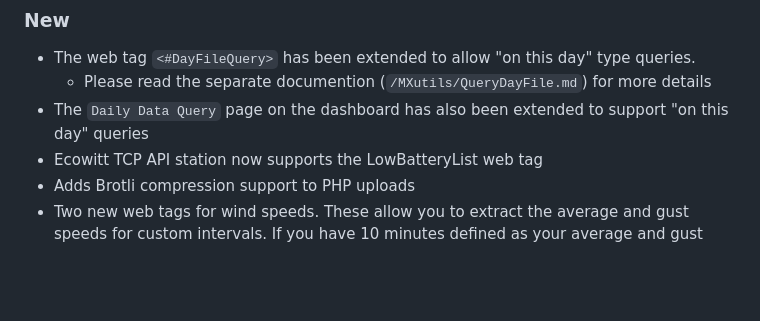
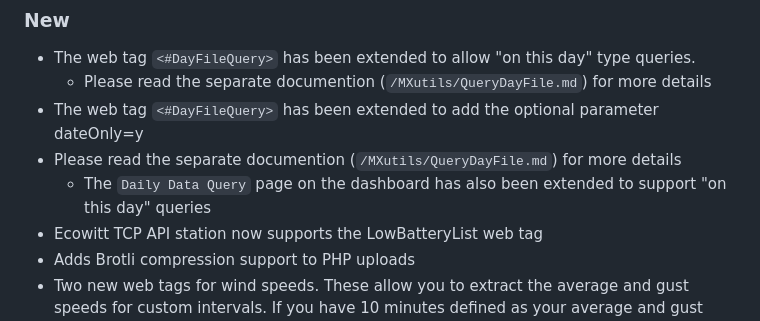
Before and after one commit to cumulusmx/CumulusMX, a Markdown page: CHANGELOG.md, the part around the change. GitHub-like rendering; blank space fills up the shorter version.

Commit message:
Changelog

```diff
--- a/CHANGELOG.md
+++ b/CHANGELOG.md
@@ -15,7 +15,9 @@ Alternatively, view it [online on GitHub](https://github.com/cumulusmx/CumulusMX
 ### New
 - The web tag `<#DayFileQuery>` has been extended to allow "on this day" type queries.
 	- Please read the separate documention (`/MXutils/QueryDayFile.md`) for more details
-- The `Daily Data Query` page on the dashboard has also been extended to support "on this day" queries
+- The web tag `<#DayFileQuery>` has been extended to add the optional parameter dateOnly=y
+- Please read the separate documention (`/MXutils/QueryDayFile.md`) for more details
+	- The `Daily Data Query` page on the dashboard has also been extended to support "on this day" queries
 - Ecowitt TCP API station now supports the LowBatteryList web tag
 - Adds Brotli compression support to PHP uploads
 - Two new web tags for wind speeds. These allow you to extract the average and gust speeds for custom intervals. If you have 10 minutes defined as your average and gust speed intervals in Cumulus,
```
